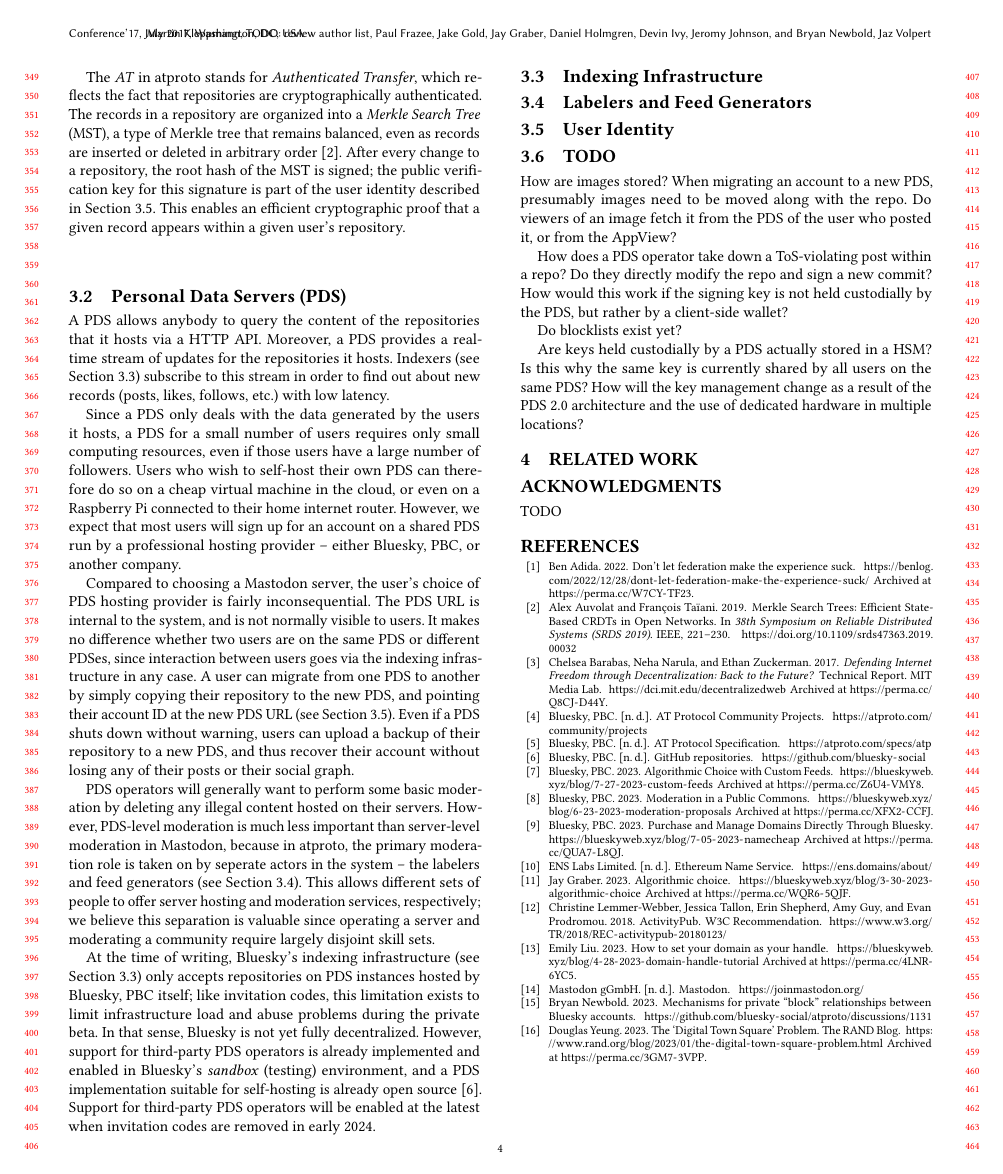
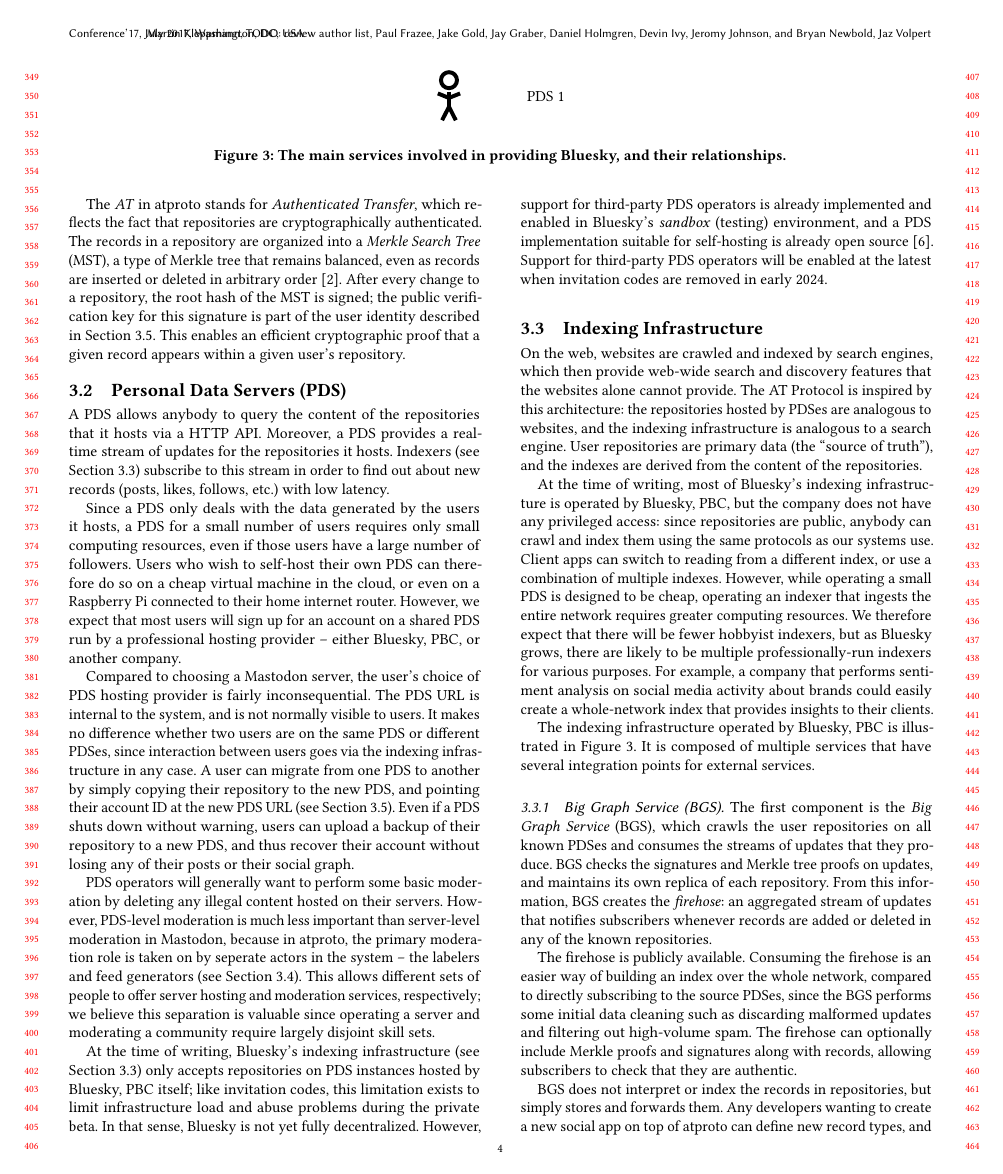
Before and after one commit to ept/bluesky-paper, a LaTeX paper (bluesky-paper.tex): page 4 of 4 before the commit and page 4 of 5 after it. Compiled offline with pdfLaTeX.

Commit message:
Section on indexing infra

```diff
--- a/bluesky-paper.tex
+++ b/bluesky-paper.tex
@@ -1,4 +1,7 @@
 \documentclass[sigconf,review]{acmart}
+\usepackage{tikz}
+\usepackage{tikzsymbols}
+
 \setcopyright{none}
 
 \begin{document}
@@ -175,6 +178,16 @@ A feed generator can use arbitrary criteria to select its content.
 For example, the birdwatching feed uses manual review of accounts in combination with a \#birds hashtag or a feather emoji character in posts to identify posts to include.
 Alternative approaches, such as machine learning algorithms, are equally possible.
 
+\begin{figure*}
+    \centering
+    \begin{tikzpicture}
+        \node (user) at (0,0) {\Strichmaxerl[5]};
+        \node (pds1) at (2,0) {PDS 1};
+    \end{tikzpicture}
+    \caption{The main services involved in providing Bluesky, and their relationships.}
+    \label{fig:indexing}
+\end{figure*}
+
 \section{The AT Protocol Architecture}\label{sec:architecture}
 
 Bluesky is the social app with the features explained in Section~\ref{sec:product}, while the AT Protocol is the underlying decentralized foundation.
@@ -231,3 +244,30 @@ Support for third-party PDS operators will be enabled at the latest when invitat
 
 \subsection{Indexing Infrastructure}\label{sec:indexing}
 
+On the web, websites are crawled and indexed by search engines, which then provide web-wide search and discovery features that the websites alone cannot provide.
+The AT Protocol is inspired by this architecture: the repositories hosted by PDSes are analogous to websites, and the indexing infrastructure is analogous to a search engine.
+User repositories are primary data (the ``source of truth''), and the indexes are derived from the content of the repositories.
+
+At the time of writing, most of Bluesky's indexing infrastructure is operated by Bluesky, PBC, but the company does not have any privileged access: since repositories are public, anybody can crawl and index them using the same protocols as our systems use.
+Client apps can switch to reading from a different index, or use a combination of multiple indexes.
+However, while operating a small PDS is designed to be cheap, operating an indexer that ingests the entire network requires greater computing resources.
+We therefore expect that there will be fewer hobbyist indexers, but as Bluesky grows, there are likely to be multiple professionally-run indexers for various purposes.
+For example, a company that performs sentiment analysis on social media activity about brands could easily create a whole-network index that provides insights to their clients.
+
+The indexing infrastructure operated by Bluesky, PBC is illustrated in Figure~\ref{fig:indexing}.
+It is composed of multiple services that have several integration points for external services.
+
+\subsubsection{Big Graph Service (BGS)}\label{sec:bgs}
+
+The first component is the \emph{Big Graph Service} (BGS), which crawls the user repositories on all known PDSes and consumes the streams of updates that they produce.
+BGS checks the signatures and Merkle tree proofs on updates, and maintains its own replica of each repository.
+From this information, BGS creates the \emph{firehose}: an aggregated stream of updates that notifies subscribers whenever records are added or deleted in any of the known repositories.
+
+The firehose is publicly available.
+Consuming the firehose is an easier way of building an index over the whole network, compared to directly subscribing to the source PDSes, since the BGS performs some initial data cleaning such as discarding malformed updates and filtering out high-volume spam.
+The firehose can optionally include Merkle proofs and signatures along with records, allowing subscribers to check that they are authentic.
+
+BGS does not interpret or index the records in repositories, but simply stores and forwards them.
+Any developers wanting to create a new social app on top of atproto can define new record types, and these can be stored in existing repositories and aggregated in the firehose without requiring any changes to the BGS.
+
+\subsubsection{The App View}\label{sec:appview}
@@ -241,7 +296,7 @@ Support for third-party PDS operators will be enabled at the latest when invitat
 
 \subsection{TODO}
 
-How are images stored? When migrating an account to a new PDS, presumably images need to be moved along with the repo. Do viewers of an image fetch it from the PDS of the user who posted it, or from the AppView?
+How are images stored? When migrating an account to a new PDS, presumably images need to be moved along with the repo. Do viewers of an image fetch it from the PDS of the user who posted it, or from the App View?
 
 How does a PDS operator take down a ToS-violating post within a repo? Do they directly modify the repo and sign a new commit? How would this work if the signing key is not held custodially by the PDS, but rather by a client-side wallet?
 
```
Also changed, not shown: bluesky-paper.tex (17 more changed lines).
